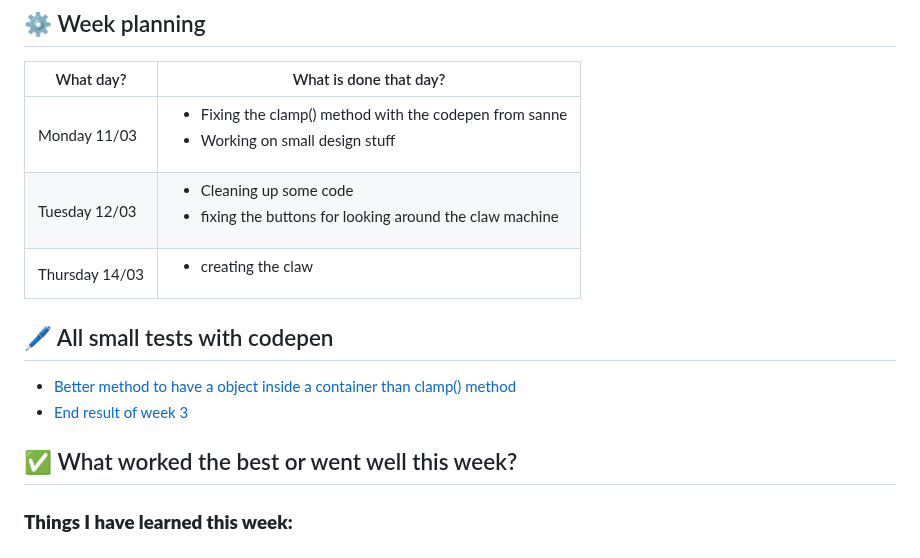
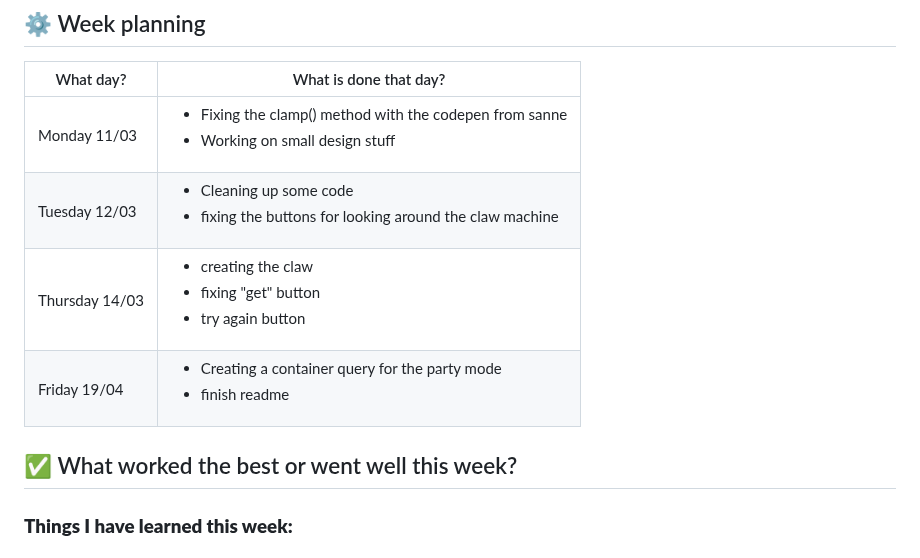
Before and after one commit to Kboere/css-to-the-rescue, a Markdown page: README.md, the part around the change. Rendered like a GitHub page.

```diff
--- a/README.md
+++ b/README.md
@@ -152,14 +152,12 @@ Because I did not go to school I have not received any feedback or tips but do h
 |----------|-----------|
 |Monday 11/03 | <ul><li>Fixing the clamp() method with the codepen from sanne</li><li>Working on small design stuff</li></ul> |
 |Tuesday 12/03 | <ul><li>Cleaning up some code</li><li>fixing the buttons for looking around the claw machine</li></ul> |
-|Thursday 14/03 | <ul><li>creating the claw</li></ul> |
+|Thursday 14/03 | <ul><li>creating the claw</li><li>fixing "get" button</li><li>try again button</li></ul> |
+|Friday 19/04 | <ul><li>Creating a container query for the party mode</li><li>finish readme</li></ul>
+
+## ✅ What worked the best or went well this week?
 
 
-## 🖊️ All small tests with codepen
-* [Better method to have a object inside a container than clamp() method](https://codepen.io/Kboere/pen/vYMKVga)
-* [End result of week 3](https://codepen.io/Kboere/pen/zYXNqOg)
-
-## ✅ What worked the best or went well this week?
 ### **Things I have learned this week:**
 
 ## 👨🏻‍🔧 Adjustments/fixes and Feedback?
```
